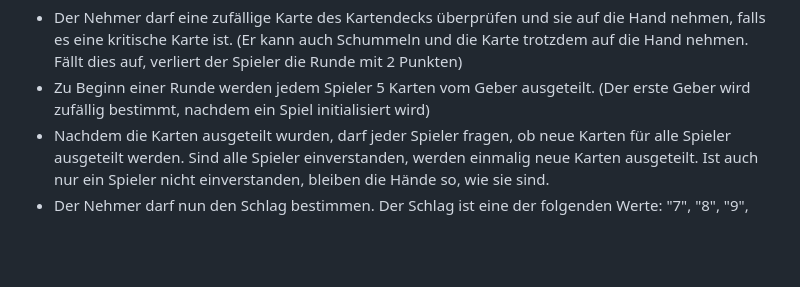
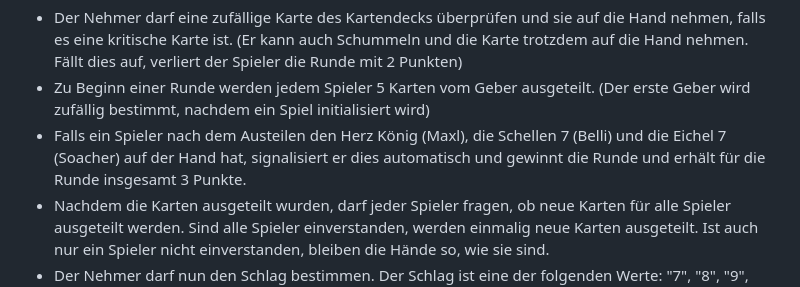
Before and after one commit to kaiwinheller/Watten, a Markdown page: README.md, the part around the change. Rendered like a GitHub page; blank space fills up the shorter version.

```diff
--- a/README.md
+++ b/README.md
@@ -17,6 +17,7 @@ Da kein klares Regelwerk für das Spiel existiert werden hier alle relevanten Re
 <ul>
     <li>Der Nehmer darf eine zufällige Karte des Kartendecks überprüfen und sie auf die Hand nehmen, falls es eine kritische Karte ist. (Er kann auch Schummeln und die Karte trotzdem auf die Hand nehmen. Fällt dies auf, verliert der Spieler die Runde mit 2 Punkten)</li>
     <li>Zu Beginn einer Runde werden jedem Spieler 5 Karten vom Geber ausgeteilt. (Der erste Geber wird zufällig bestimmt, nachdem ein Spiel initialisiert wird)</li>
+    <li> Falls ein Spieler nach dem Austeilen den Herz König (Maxl), die Schellen 7 (Belli) und die Eichel 7 (Soacher) auf der Hand hat, signalisiert er dies automatisch und gewinnt die Runde und erhält für die Runde insgesamt 3 Punkte.</li>
     <li>Nachdem die Karten ausgeteilt wurden, darf jeder Spieler fragen, ob neue Karten für alle Spieler ausgeteilt werden. Sind alle Spieler einverstanden, werden einmalig neue Karten ausgeteilt. Ist auch nur ein Spieler nicht einverstanden, bleiben die Hände so, wie sie sind.</li>
     <li>Der Nehmer darf nun den Schlag bestimmen. Der Schlag ist eine der folgenden Werte: "7", "8", "9", "10", "Unter", "Ober", "König" oder "Sau" (so wird das Ass bezeichnet).</li>
     <li>Der Geber darf nun die Trumpffarbe bestimmen. Diese ist entweder "Laub", "Herz", "Schelle" oder "Eichel".</li>
```
